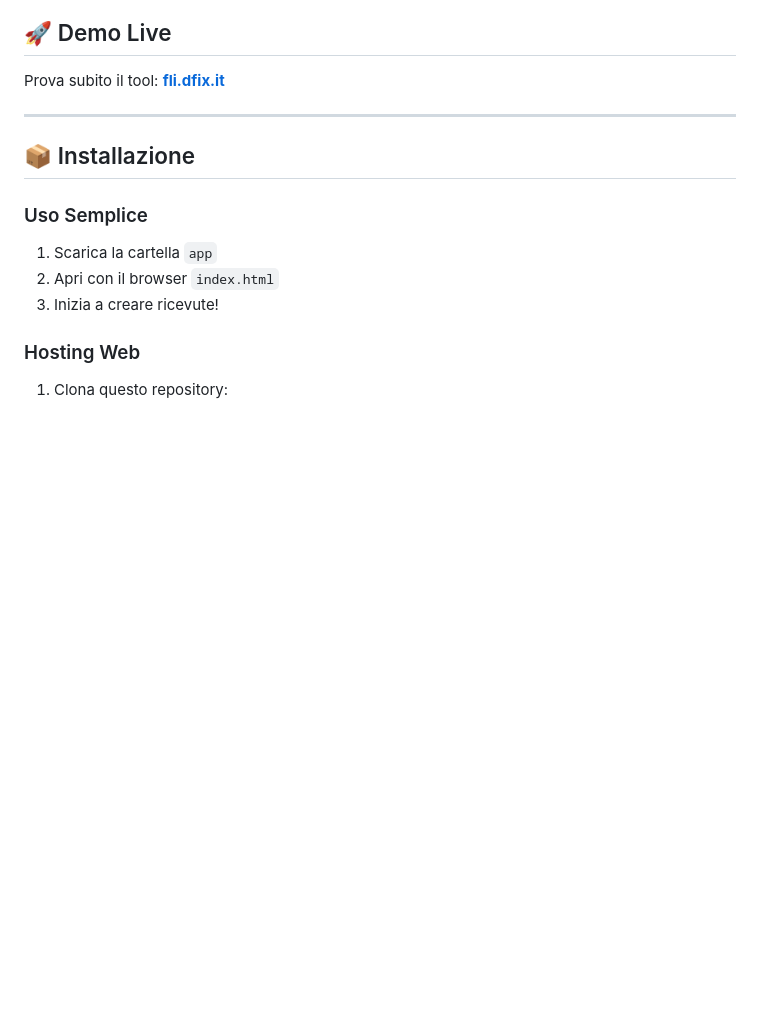
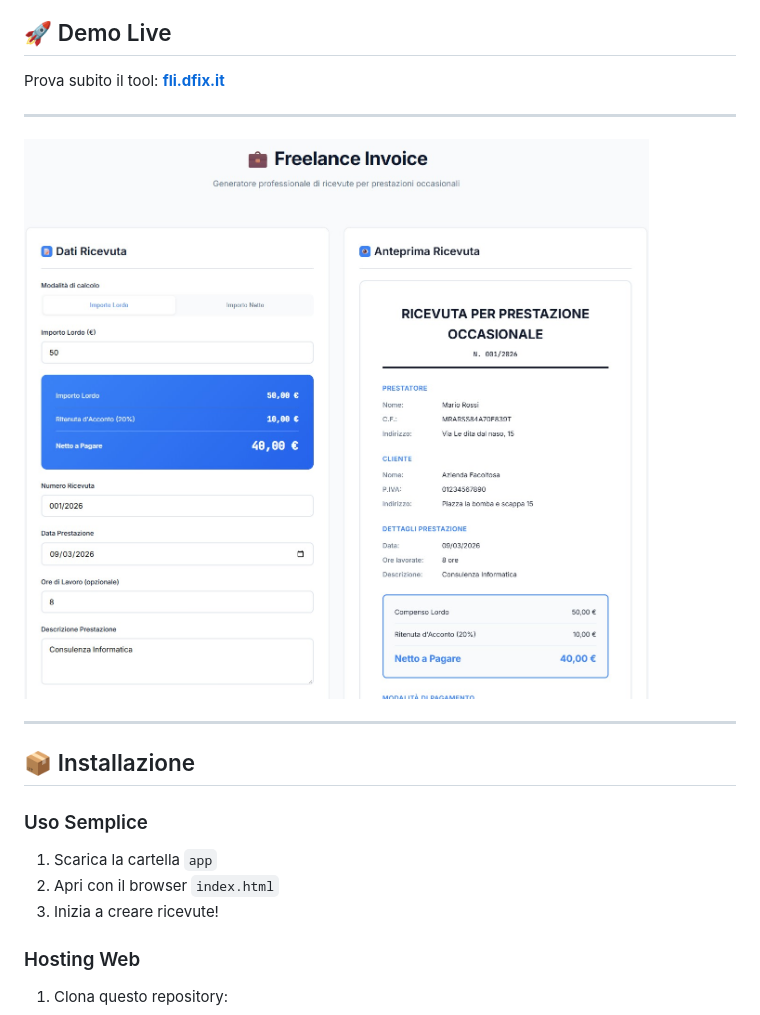
Before and after one commit to donatodelpeschio/fli, a Markdown page: README.md, the part around the change. GitHub-like rendering; pictures changed too: screenshot.jpg (added); blank space fills up the shorter version.

```diff
--- a/README.md
+++ b/README.md
@@ -47,6 +47,10 @@ Tutte le dichiarazioni legali incluse:
 ## 🚀 Demo Live
 
 Prova subito il tool: **[fli.dfix.it](https://fli.dfix.it)**
+
+---
+
+![screenshot.jpg](screenshot.jpg)
 
 ---
 
```
Also changed, not shown: 2 other files.
